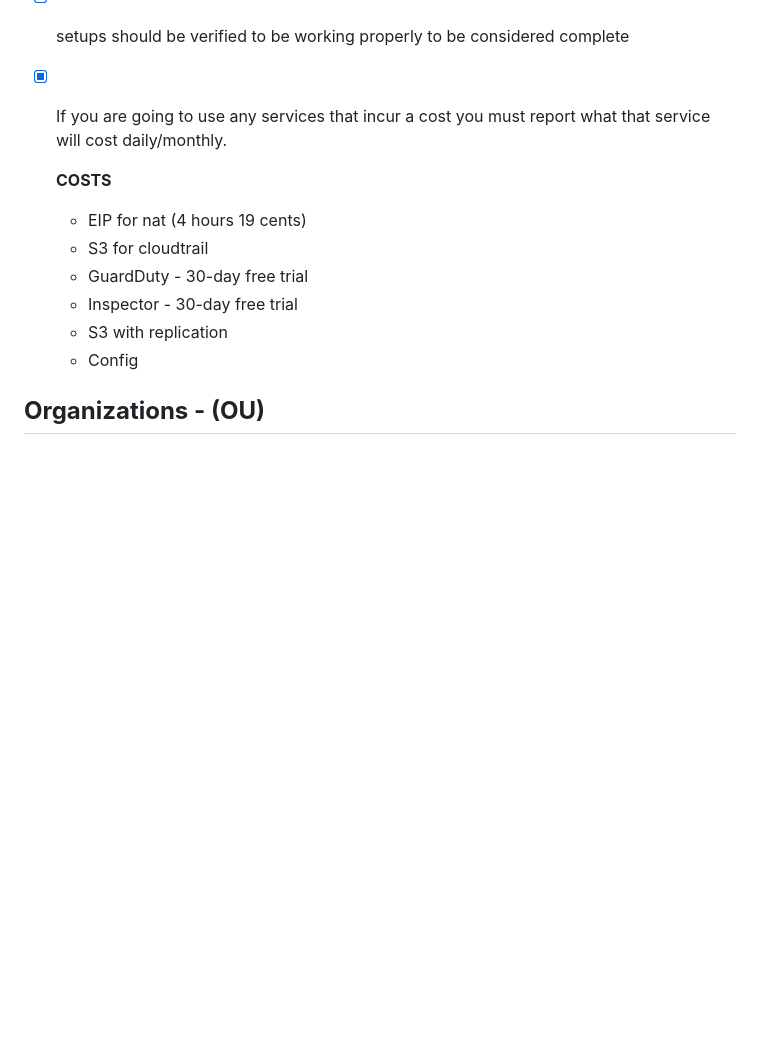
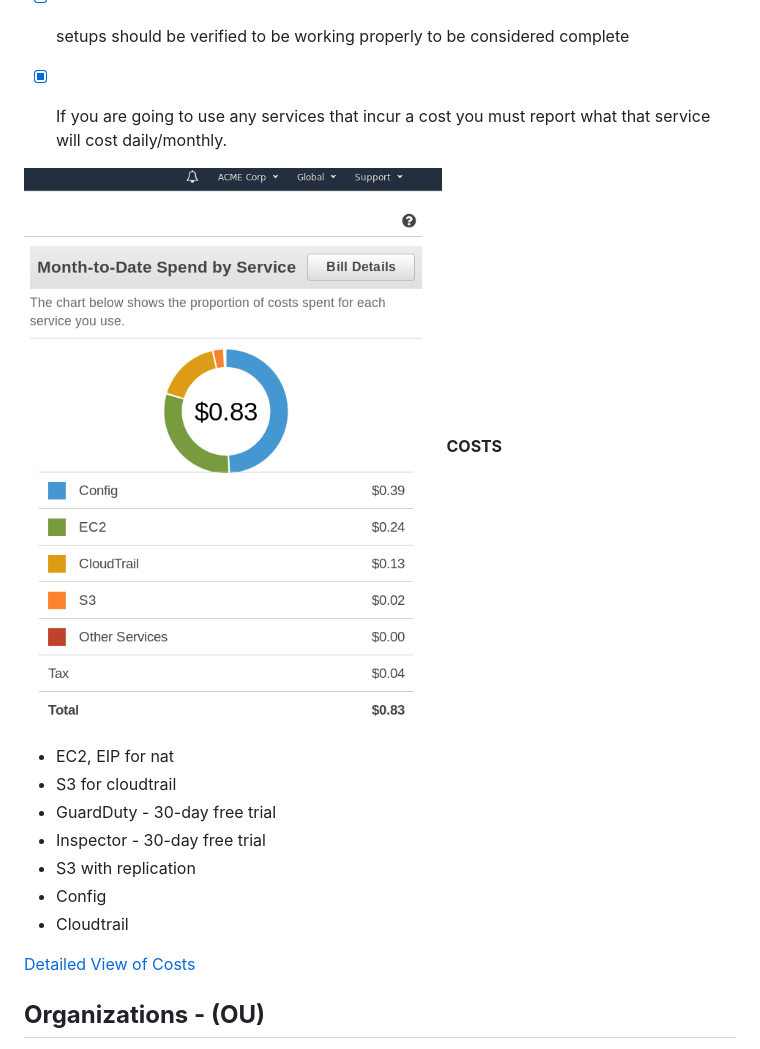
Before and after one commit to alf808/soupy-rigmarole, a Markdown page: businessbox.md, the part around the change. Drawn GitHub-style; pictures changed too: summary_costs.png (added); blank space fills up the shorter version.

Commit message:
added costs

```diff
--- a/businessbox.md
+++ b/businessbox.md
@@ -10,13 +10,17 @@ Systems Operations Control team will analyze all requirements and create the app
 
 - [x] If you are going to use any services that incur a cost you must report what that service will cost daily/monthly.
 
+![cost for the month](summary_costs.png)
   **COSTS**
-  * EIP for nat (4 hours 19 cents)
+  * EC2, EIP for nat
   * S3 for cloudtrail
   * GuardDuty - 30-day free trial
   * Inspector - 30-day free trial
   * S3 with replication
   * Config
+  * Cloudtrail
+
+[Detailed View of Costs](aws_dev_costs.pdf)
 
 ## **Organizations - (OU)**
 The company will need to manage multiple organizations units to separate divisions within the business.
```
Also changed, not shown: 1 other file.
